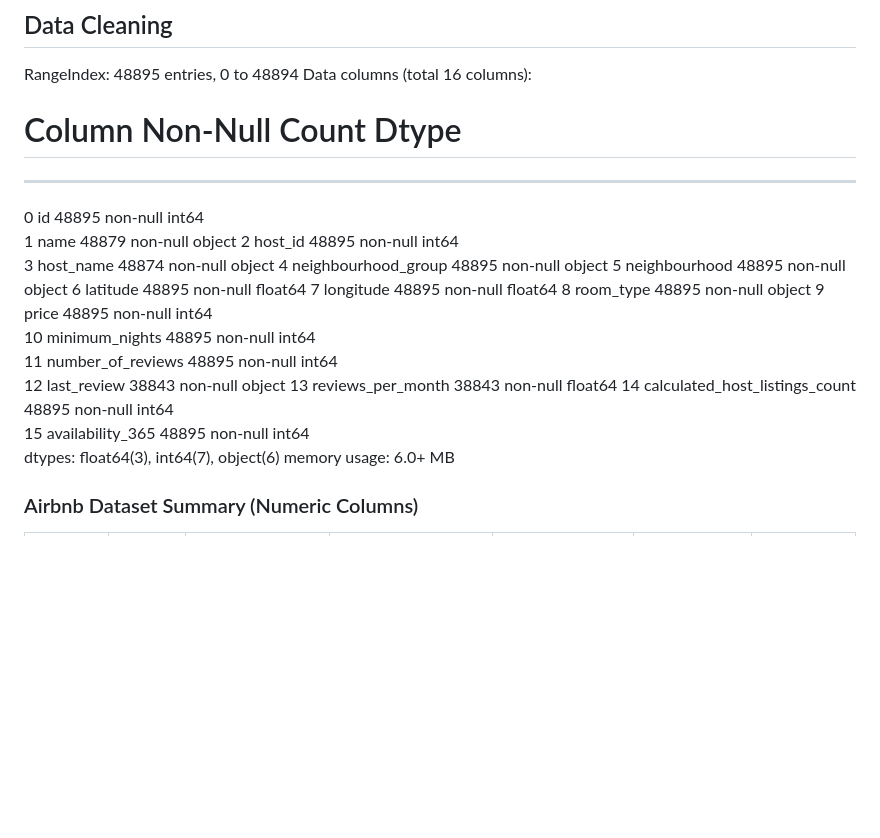
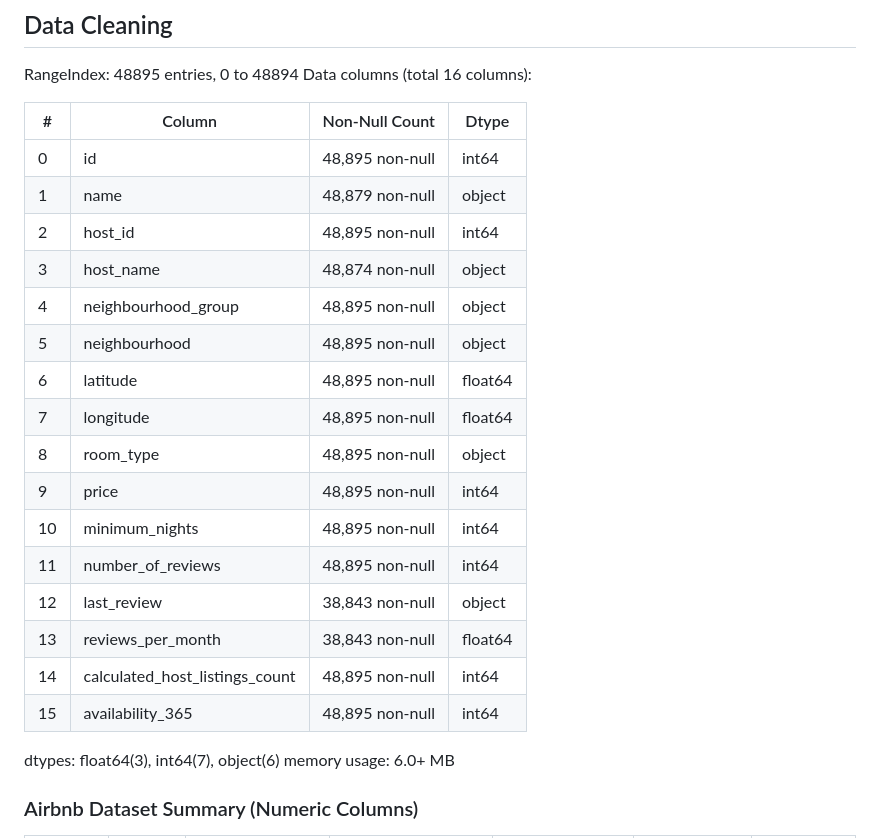
Before and after one commit to pdavis99/airbnb-pricing-analysis, a Markdown page: README.md, the part around the change. Rendered like a GitHub page; blank space fills up the shorter version.

```diff
--- a/README.md
+++ b/README.md
@@ -50,24 +50,26 @@ The purpose of this project is to understand what factors affect Airbnb prices i
 
 RangeIndex: 48895 entries, 0 to 48894
 Data columns (total 16 columns):
- #   Column                          Non-Null Count  Dtype
----  ------                          --------------  -----
- 0   id                              48895 non-null  int64
- 1   name                            48879 non-null  object
- 2   host_id                         48895 non-null  int64
- 3   host_name                       48874 non-null  object
- 4   neighbourhood_group             48895 non-null  object
- 5   neighbourhood                   48895 non-null  object
- 6   latitude                        48895 non-null  float64
- 7   longitude                       48895 non-null  float64
- 8   room_type                       48895 non-null  object
- 9   price                           48895 non-null  int64
- 10  minimum_nights                  48895 non-null  int64
- 11  number_of_reviews               48895 non-null  int64
- 12  last_review                     38843 non-null  object
- 13  reviews_per_month               38843 non-null  float64
- 14  calculated_host_listings_count  48895 non-null  int64
- 15  availability_365                48895 non-null  int64
+
+| #  | Column                          | Non-Null Count  | Dtype   |
+|----|---------------------------------|----------------|---------|
+| 0  | id                              | 48,895 non-null | int64   |
+| 1  | name                            | 48,879 non-null | object  |
+| 2  | host_id                         | 48,895 non-null | int64   |
+| 3  | host_name                       | 48,874 non-null | object  |
+| 4  | neighbourhood_group             | 48,895 non-null | object  |
+| 5  | neighbourhood                   | 48,895 non-null | object  |
+| 6  | latitude                        | 48,895 non-null | float64 |
+| 7  | longitude                       | 48,895 non-null | float64 |
+| 8  | room_type                       | 48,895 non-null | object  |
+| 9  | price                           | 48,895 non-null | int64   |
+| 10 | minimum_nights                  | 48,895 non-null | int64   |
+| 11 | number_of_reviews               | 48,895 non-null | int64   |
+| 12 | last_review                     | 38,843 non-null | object  |
+| 13 | reviews_per_month               | 38,843 non-null | float64 |
+| 14 | calculated_host_listings_count  | 48,895 non-null | int64   |
+| 15 | availability_365                | 48,895 non-null | int64   |
+
 dtypes: float64(3), int64(7), object(6)
 memory usage: 6.0+ MB
 
```
